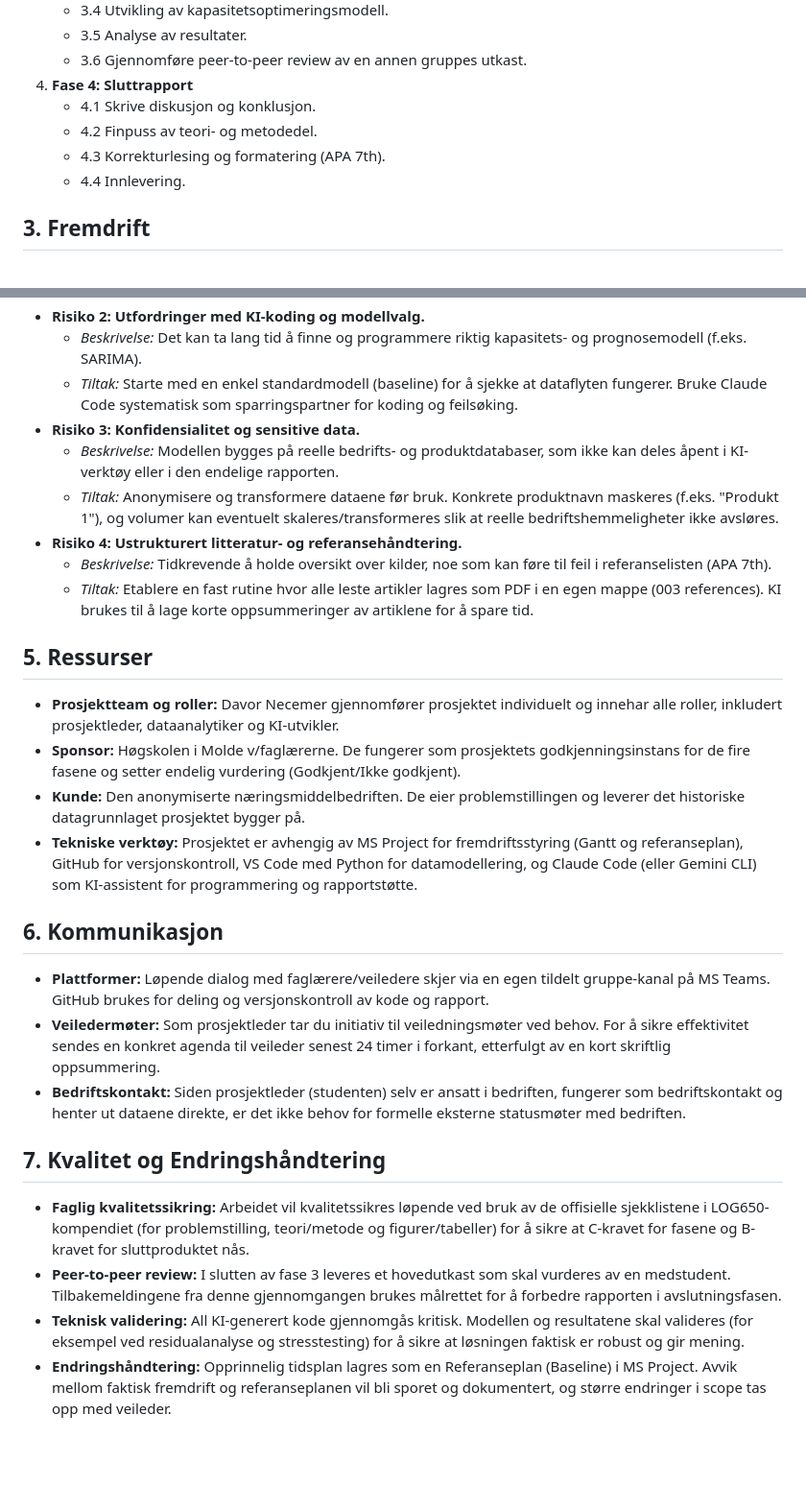
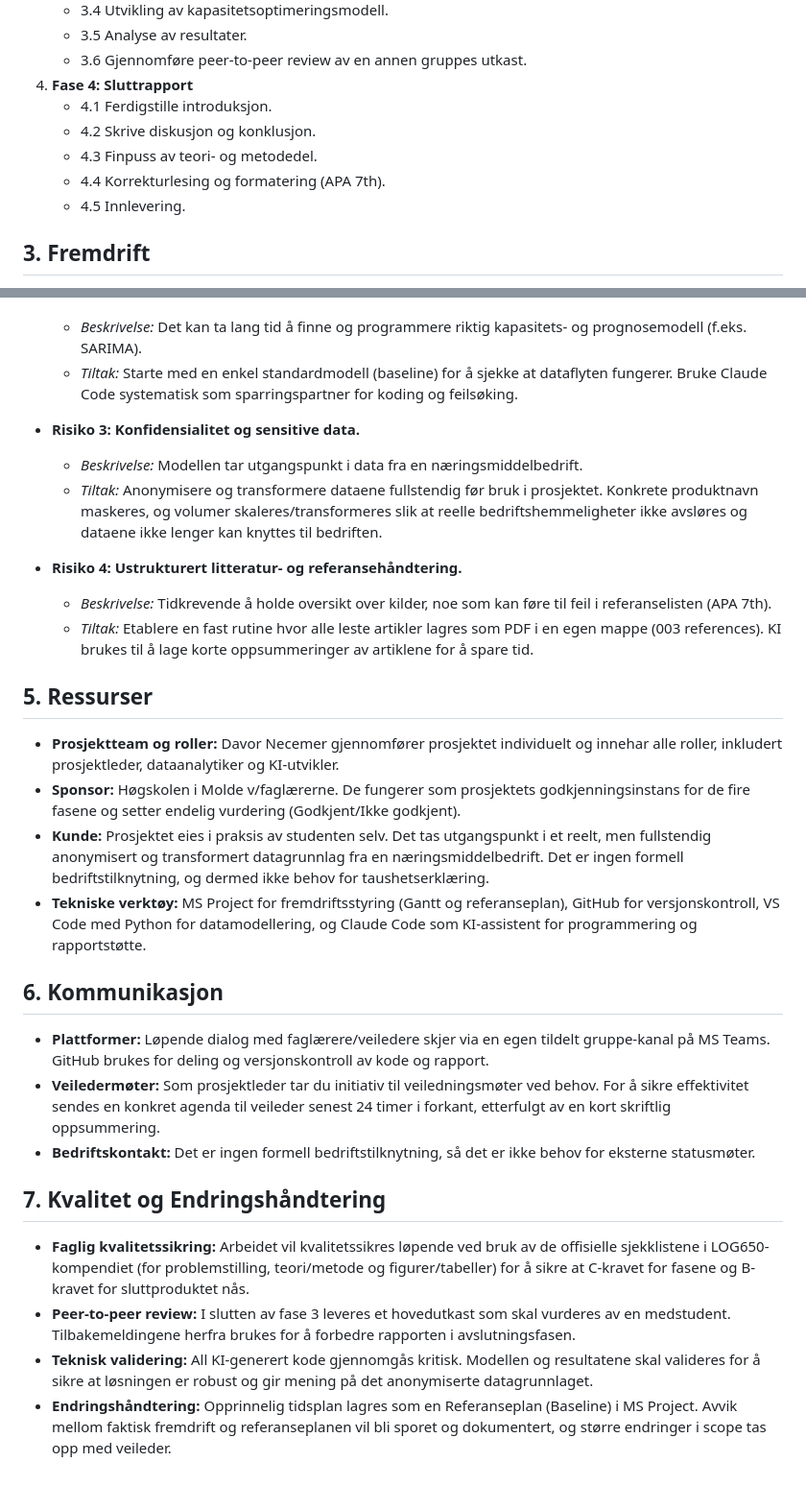
Before and after one commit to LOG650/G06-davor-necemer-individuell, a Markdown page: 012 fase 2 - plan/Prosjektstyringsplan.md, 2 parts joined by grey strips. Shown at 96% size. GitHub-like rendering; blank space fills up the shorter version.

Commit message:
docs: refine project management plan for confidentiality and WBS
- Add 'Ferdigstille introduksjon' to WBS Phase 4.

- Clarify data anonymization and remove the requirement for a formal confidentiality agreement.

- Update project resources and communication sections to reflect student ownership and lack of formal company tie.

```diff
--- a/012 fase 2 - plan/Prosjektstyringsplan.md
+++ b/012 fase 2 - plan/Prosjektstyringsplan.md
@@ -39,10 +39,11 @@ Prosjektet er strukturert i fire hovedfaser som reflekterer felles milepæler fo
     *   3.5 Analyse av resultater.
     *   3.6 Gjennomføre peer-to-peer review av en annen gruppes utkast.
 4.  **Fase 4: Sluttrapport**
-    *   4.1 Skrive diskusjon og konklusjon.
-    *   4.2 Finpuss av teori- og metodedel.
-    *   4.3 Korrekturlesing og formatering (APA 7th).
-    *   4.4 Innlevering.
+    *   4.1 Ferdigstille introduksjon.
+    *   4.2 Skrive diskusjon og konklusjon.
+    *   4.3 Finpuss av teori- og metodedel.
+    *   4.4 Korrekturlesing og formatering (APA 7th).
+    *   4.5 Innlevering.
 
 ## 3. Fremdrift
 Detaljert tidsplan, arbeidsrekkefølge og kritisk sti er modellert og vedlagt i et eget MS Project Gantt-diagram. Prosjektet styres etter de fire obligatoriske fasene i LOG650, med følgende hovedmilepæler:
@@ -63,8 +64,9 @@ Detaljert tidsplan, arbeidsrekkefølge og kritisk sti er modellert og vedlagt i
     *   *Beskrivelse:* Det kan ta lang tid å finne og programmere riktig kapasitets- og prognosemodell (f.eks. SARIMA).
     *   *Tiltak:* Starte med en enkel standardmodell (baseline) for å sjekke at dataflyten fungerer. Bruke Claude Code systematisk som sparringspartner for koding og feilsøking.
 *   **Risiko 3: Konfidensialitet og sensitive data.**
-    *   *Beskrivelse:* Modellen bygges på reelle bedrifts- og produktdatabaser, som ikke kan deles åpent i KI-verktøy eller i den endelige rapporten.
-    *   *Tiltak:* Anonymisere og transformere dataene før bruk. Konkrete produktnavn maskeres (f.eks. "Produkt 1"), og volumer kan eventuelt skaleres/transformeres slik at reelle bedriftshemmeligheter ikke avsløres.
+    *   *Beskrivelse:* Modellen tar utgangspunkt i data fra en næringsmiddelbedrift.
+    *   *Tiltak:* Anonymisere og transformere dataene fullstendig før bruk i prosjektet. Konkrete produktnavn maskeres, og volumer skaleres/transformeres slik at reelle bedriftshemmeligheter ikke avsløres og dataene ikke lenger kan knyttes til bedriften.
+
 *   **Risiko 4: Ustrukturert litteratur- og referansehåndtering.**
     *   *Beskrivelse:* Tidkrevende å holde oversikt over kilder, noe som kan føre til feil i referanselisten (APA 7th).
     *   *Tiltak:* Etablere en fast rutine hvor alle leste artikler lagres som PDF i en egen mappe (003 references). KI brukes til å lage korte oppsummeringer av artiklene for å spare tid.
@@ -72,16 +74,16 @@ Detaljert tidsplan, arbeidsrekkefølge og kritisk sti er modellert og vedlagt i
 ## 5. Ressurser
 *   **Prosjektteam og roller:** Davor Necemer gjennomfører prosjektet individuelt og innehar alle roller, inkludert prosjektleder, dataanalytiker og KI-utvikler.
 *   **Sponsor:** Høgskolen i Molde v/faglærerne. De fungerer som prosjektets godkjenningsinstans for de fire fasene og setter endelig vurdering (Godkjent/Ikke godkjent).
-*   **Kunde:** Den anonymiserte næringsmiddelbedriften. De eier problemstillingen og leverer det historiske datagrunnlaget prosjektet bygger på.
-*   **Tekniske verktøy:** Prosjektet er avhengig av MS Project for fremdriftsstyring (Gantt og referanseplan), GitHub for versjonskontroll, VS Code med Python for datamodellering, og Claude Code (eller Gemini CLI) som KI-assistent for programmering og rapportstøtte.
+*   **Kunde:** Prosjektet eies i praksis av studenten selv. Det tas utgangspunkt i et reelt, men fullstendig anonymisert og transformert datagrunnlag fra en næringsmiddelbedrift. Det er ingen formell bedriftstilknytning, og dermed ikke behov for taushetserklæring.
+*   **Tekniske verktøy:** MS Project for fremdriftsstyring (Gantt og referanseplan), GitHub for versjonskontroll, VS Code med Python for datamodellering, og Claude Code som KI-assistent for programmering og rapportstøtte.
 
 ## 6. Kommunikasjon
 *   **Plattformer:** Løpende dialog med faglærere/veiledere skjer via en egen tildelt gruppe-kanal på MS Teams. GitHub brukes for deling og versjonskontroll av kode og rapport.
 *   **Veiledermøter:** Som prosjektleder tar du initiativ til veiledningsmøter ved behov. For å sikre effektivitet sendes en konkret agenda til veileder senest 24 timer i forkant, etterfulgt av en kort skriftlig oppsummering.
-*   **Bedriftskontakt:** Siden prosjektleder (studenten) selv er ansatt i bedriften, fungerer som bedriftskontakt og henter ut dataene direkte, er det ikke behov for formelle eksterne statusmøter med bedriften.
+*   **Bedriftskontakt:** Det er ingen formell bedriftstilknytning, så det er ikke behov for eksterne statusmøter.
 
 ## 7. Kvalitet og Endringshåndtering
 *   **Faglig kvalitetssikring:** Arbeidet vil kvalitetssikres løpende ved bruk av de offisielle sjekklistene i LOG650-kompendiet (for problemstilling, teori/metode og figurer/tabeller) for å sikre at C-kravet for fasene og B-kravet for sluttproduktet nås.
-*   **Peer-to-peer review:** I slutten av fase 3 leveres et hovedutkast som skal vurderes av en medstudent. Tilbakemeldingene fra denne gjennomgangen brukes målrettet for å forbedre rapporten i avslutningsfasen.
-*   **Teknisk validering:** All KI-generert kode gjennomgås kritisk. Modellen og resultatene skal valideres (for eksempel ved residualanalyse og stresstesting) for å sikre at løsningen faktisk er robust og gir mening.
+*   **Peer-to-peer review:** I slutten av fase 3 leveres et hovedutkast som skal vurderes av en medstudent. Tilbakemeldingene herfra brukes for å forbedre rapporten i avslutningsfasen.
+*   **Teknisk validering:** All KI-generert kode gjennomgås kritisk. Modellen og resultatene skal valideres for å sikre at løsningen er robust og gir mening på det anonymiserte datagrunnlaget.
 *   **Endringshåndtering:** Opprinnelig tidsplan lagres som en Referanseplan (Baseline) i MS Project. Avvik mellom faktisk fremdrift og referanseplanen vil bli sporet og dokumentert, og større endringer i scope tas opp med veileder.
```
